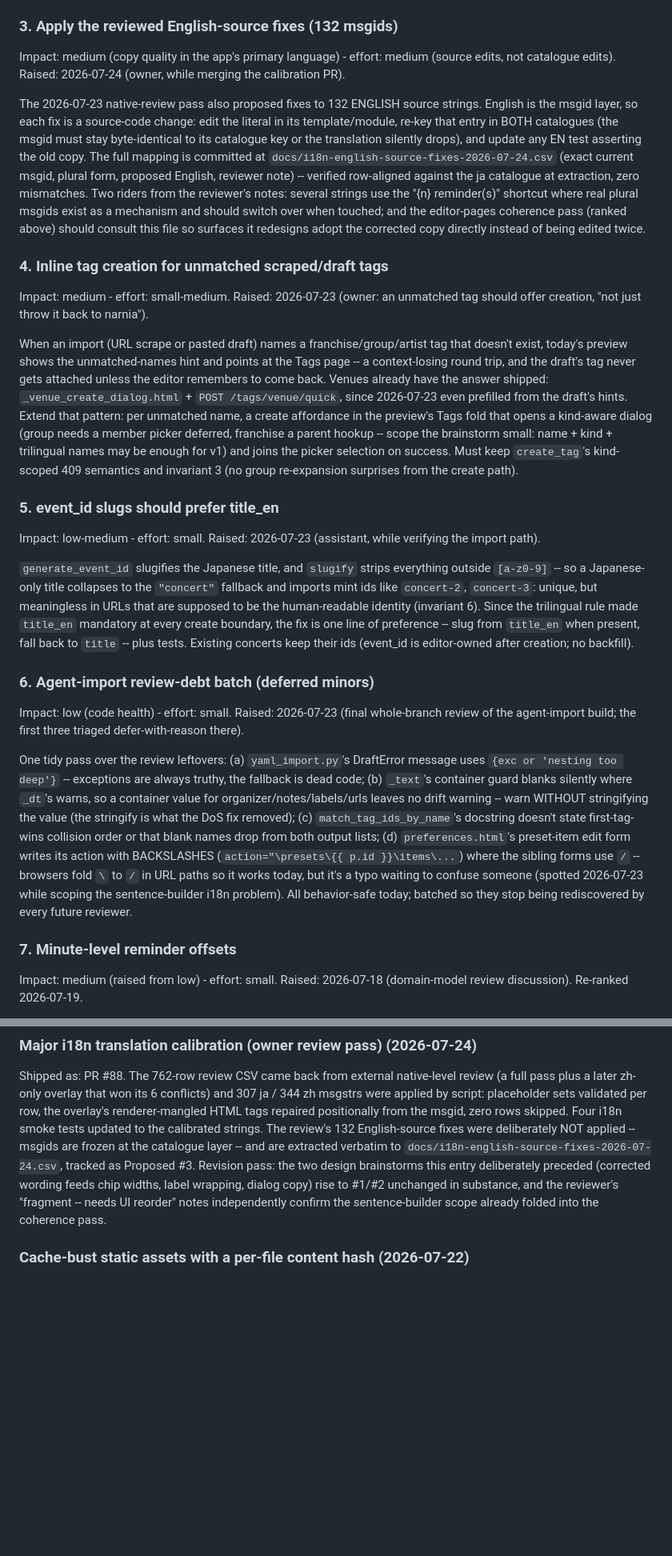
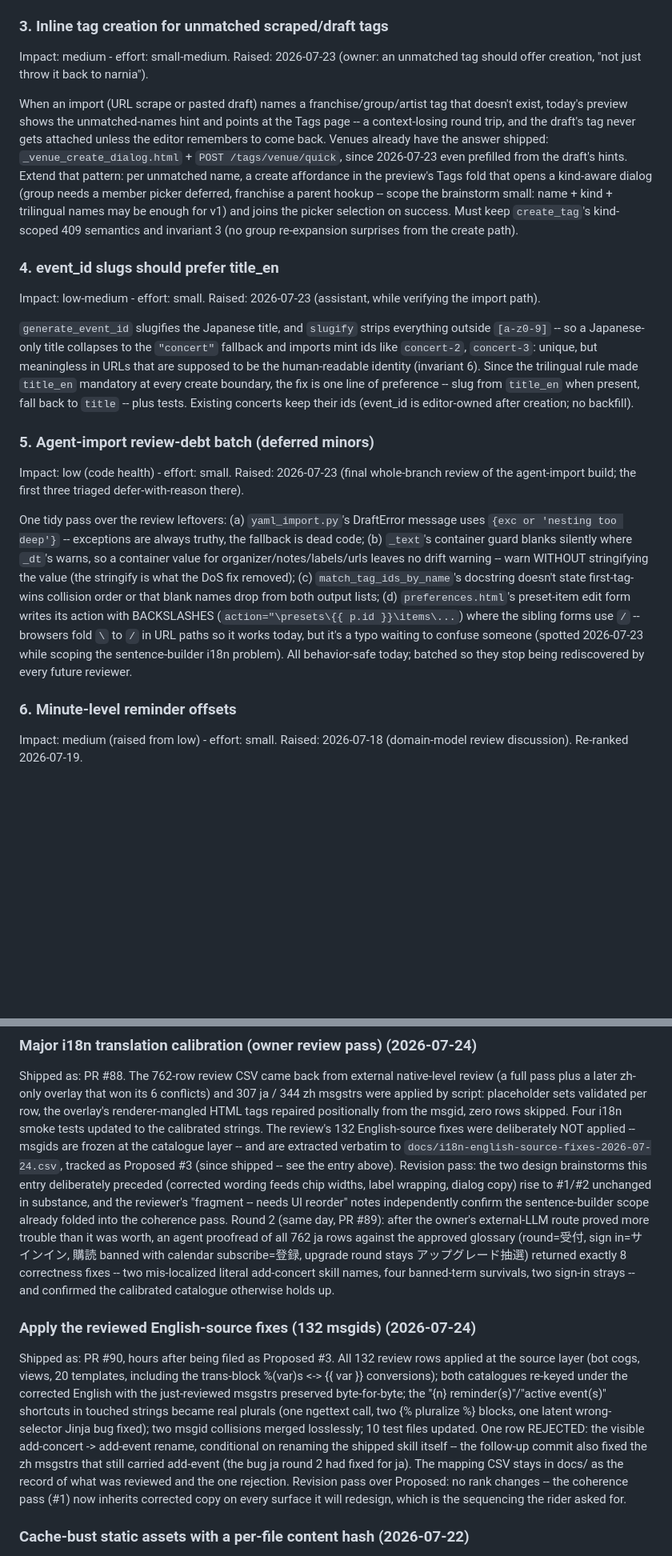
Before and after one commit to imreiji/concert-reminder, a Markdown page: WISHLIST.md, 2 parts joined by grey strips. Shown at 80% size. Drawn GitHub-style; blank space fills up the shorter version.

```diff
--- a/WISHLIST.md
+++ b/WISHLIST.md
@@ -123,28 +135,7 @@ NOT scattered overrides), and it must reconcile with the documented 760px
 `.fsheet`/`.layout` coupling, which sits INSIDE the new band and is the
 likely first thing the design revisits.
 
-### 3. Apply the reviewed English-source fixes (132 msgids)
-
-Impact: medium (copy quality in the app's primary language) - effort:
-medium (source edits, not catalogue edits). Raised: 2026-07-24 (owner,
-while merging the calibration PR).
-
-The 2026-07-23 native-review pass also proposed fixes to 132 ENGLISH
-source strings. English is the msgid layer, so each fix is a source-code
-change: edit the literal in its template/module, re-key that entry in
-BOTH catalogues (the msgid must stay byte-identical to its catalogue key
-or the translation silently drops), and update any EN test asserting the
-old copy. The full mapping is committed at
-`docs/i18n-english-source-fixes-2026-07-24.csv` (exact current msgid,
-plural form, proposed English, reviewer note) -- verified row-aligned
-against the ja catalogue at extraction, zero mismatches. Two riders from
-the reviewer's notes: several strings use the "{n} reminder(s)" shortcut
-where real plural msgids exist as a mechanism and should switch over when
-touched; and the editor-pages coherence pass (ranked above) should consult
-this file so surfaces it redesigns adopt the corrected copy directly
-instead of being edited twice.
-
-### 4. Inline tag creation for unmatched scraped/draft tags
+### 3. Inline tag creation for unmatched scraped/draft tags
 
 Impact: medium - effort: small-medium. Raised: 2026-07-23 (owner: an
 unmatched tag should offer creation, "not just throw it back to narnia").
@@ -162,7 +153,7 @@ name + kind + trilingual names may be enough for v1) and joins the picker
 selection on success. Must keep `create_tag`'s kind-scoped 409 semantics
 and invariant 3 (no group re-expansion surprises from the create path).
 
-### 5. event_id slugs should prefer title_en
+### 4. event_id slugs should prefer title_en
 
 Impact: low-medium - effort: small. Raised: 2026-07-23 (assistant, while
 verifying the import path).
@@ -177,7 +168,7 @@ at every create boundary, the fix is one line of preference -- slug from
 concerts keep their ids (event_id is editor-owned after creation; no
 backfill).
 
-### 6. Agent-import review-debt batch (deferred minors)
+### 5. Agent-import review-debt batch (deferred minors)
 
 Impact: low (code health) - effort: small. Raised: 2026-07-23 (final
 whole-branch review of the agent-import build; the first three triaged
@@ -198,7 +189,7 @@ it works today, but it's a typo waiting to confuse someone (spotted
 behavior-safe today; batched so they stop being rediscovered by every
 future reviewer.
 
-### 7. Minute-level reminder offsets
+### 6. Minute-level reminder offsets
 
 Impact: medium (raised from low) - effort: small. Raised: 2026-07-18
 (domain-model review discussion). Re-ranked 2026-07-19.
@@ -501,12 +492,38 @@ tags repaired positionally from the msgid, zero rows skipped. Four i18n
 smoke tests updated to the calibrated strings. The review's 132
 English-source fixes were deliberately NOT applied -- msgids are frozen at
 the catalogue layer -- and are extracted verbatim to
-`docs/i18n-english-source-fixes-2026-07-24.csv`, tracked as Proposed #3.
+`docs/i18n-english-source-fixes-2026-07-24.csv`, tracked as Proposed #3
+(since shipped -- see the entry above).
 Revision pass: the two design brainstorms this entry deliberately preceded
 (corrected wording feeds chip widths, label wrapping, dialog copy) rise to
 #1/#2 unchanged in substance, and the reviewer's "fragment -- needs UI
 reorder" notes independently confirm the sentence-builder scope already
 folded into the coherence pass.
+Round 2 (same day, PR #89): after the owner's external-LLM route proved
+more trouble than it was worth, an agent proofread of all 762 ja rows
+against the approved glossary (round=受付, sign in=サインイン, 購読 banned
+with calendar subscribe=登録, upgrade round stays アップグレード抽選)
+returned exactly 8 correctness fixes -- two mis-localized literal
+add-concert skill names, four banned-term survivals, two sign-in strays
+-- and confirmed the calibrated catalogue otherwise holds up.
+
+### Apply the reviewed English-source fixes (132 msgids) (2026-07-24)
+
+Shipped as: PR #90, hours after being filed as Proposed #3. All 132
+review rows applied at the source layer (bot cogs, views, 20 templates,
+including the trans-block %(var)s <-> {{ var }} conversions); both
+catalogues re-keyed under the corrected English with the just-reviewed
+msgstrs preserved byte-for-byte; the "{n} reminder(s)"/"active event(s)"
+shortcuts in touched strings became real plurals (one ngettext call, two
+{% pluralize %} blocks, one latent wrong-selector Jinja bug fixed); two
+msgid collisions merged losslessly; 10 test files updated. One row
+REJECTED: the visible add-concert -> add-event rename, conditional on
+renaming the shipped skill itself -- the follow-up commit also fixed the
+zh msgstrs that still carried add-event (the bug ja round 2 had fixed
+for ja). The mapping CSV stays in docs/ as the record of what was
+reviewed and the one rejection. Revision pass over Proposed: no rank
+changes -- the coherence pass (#1) now inherits corrected copy on every
+surface it will redesign, which is the sequencing the rider asked for.
 
 ### Cache-bust static assets with a per-file content hash (2026-07-22)
 
```
Also changed, not shown: other parts of WISHLIST.md (+23 -11 lines), CLAUDE.md (+4 -4 lines), README.md (+1 -1 lines).
